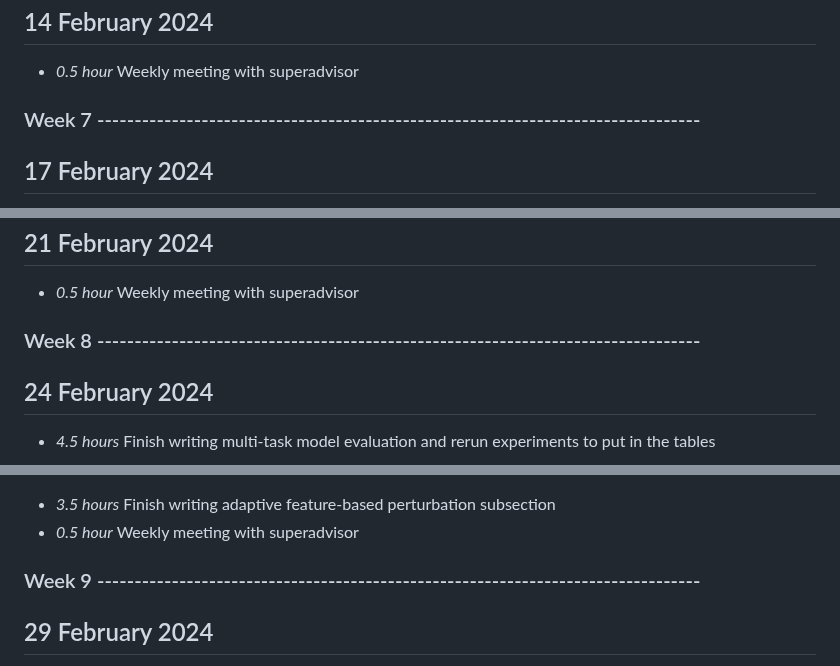
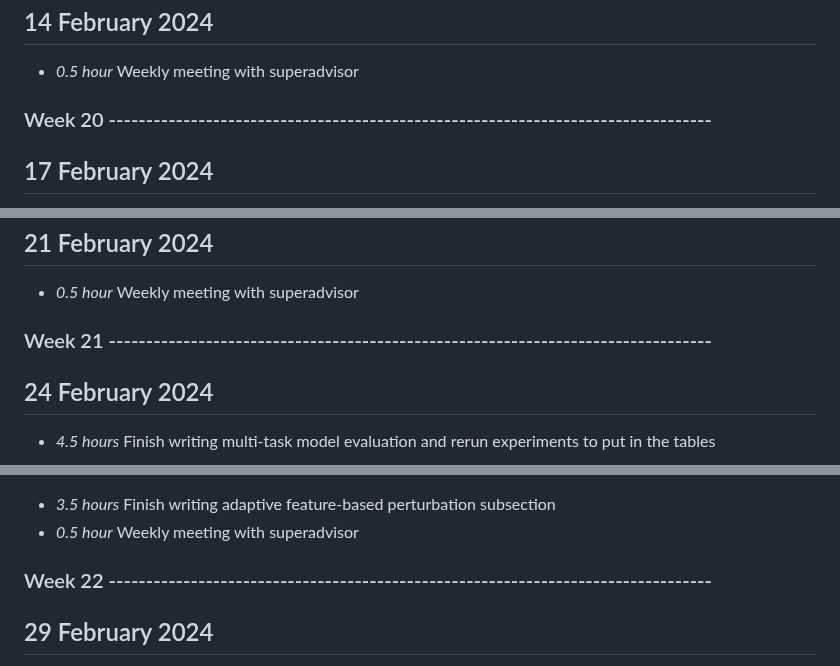
Before and after one commit to Boondirek-Kanjanapongporn/Privacy-Preservation-in-Human-Motion-Analysis, a Markdown page: timelog.md, 3 parts joined by grey strips. Rendered like a GitHub page.

```diff
--- a/timelog.md
+++ b/timelog.md
@@ -323,7 +323,7 @@ pant ID recognition to see the trend/relationship between activity and participa
 ## 14 February 2024
 * *0.5 hour* Weekly meeting with superadvisor
 
-### Week 7 ---------------------------------------------------------------------------------
+### Week 20 ---------------------------------------------------------------------------------
 ## 17 February 2024
 * *3 hours* Rewrite some of the sentences in the implementation chapter
 * *1 hour* Design of what to write in Evaluation chapter
@@ -342,7 +342,7 @@ pant ID recognition to see the trend/relationship between activity and participa
 ## 21 February 2024
 * *0.5 hour* Weekly meeting with superadvisor
 
-### Week 8 ---------------------------------------------------------------------------------
+### Week 21 ---------------------------------------------------------------------------------
 ## 24 February 2024
 * *4.5 hours* Finish writing multi-task model evaluation and rerun experiments to put in the tables
 
@@ -359,7 +359,7 @@ pant ID recognition to see the trend/relationship between activity and participa
 * *3.5 hours* Finish writing adaptive feature-based perturbation subsection
 * *0.5 hour* Weekly meeting with superadvisor
 
-### Week 9 ---------------------------------------------------------------------------------
+### Week 22 ---------------------------------------------------------------------------------
 ## 29 February 2024
 * *2.5 hours* Finish writing the summary subsection of conclusion chapter
 * *1 hours* Write the limitation subsection of conclusion chapter
```
Also changed, not shown: other parts of timelog.md (+13 -8 lines).
